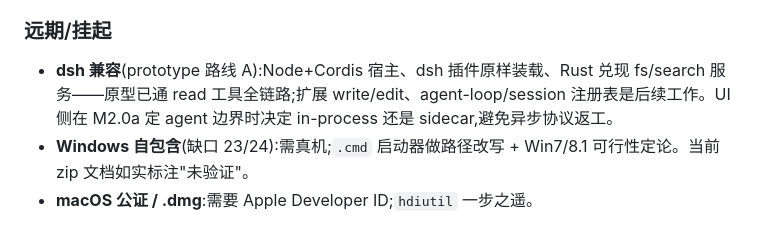
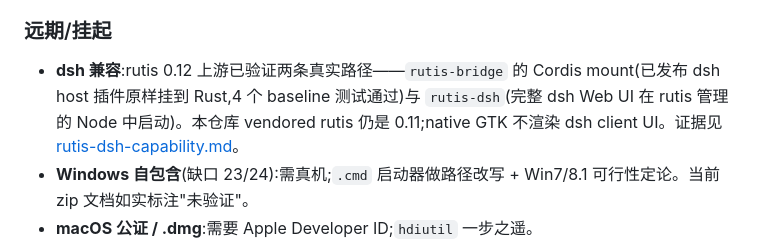
Before and after one commit to c2j/EveryBuddy, a Markdown page: docs/status-and-roadmap.md, the part around the change. GitHub-like rendering.

Commit message:
Record the rutis 0.12 dsh capability experiments

```diff
--- a/docs/status-and-roadmap.md
+++ b/docs/status-and-roadmap.md
@@ -148,7 +148,7 @@ M2.2 会动消息块、工具卡与结果面板。现有 CI 只能证明"产物
 
 ### 远期/挂起
 
-- **dsh 兼容**(prototype 路线 A):Node+Cordis 宿主、dsh 插件原样装载、Rust 兑现 fs/search 服务——原型已通 read 工具全链路;扩展 write/edit、agent-loop/session 注册表是后续工作。UI 侧在 M2.0a 定 agent 边界时决定 in-process 还是 sidecar,避免异步协议返工。
+- **dsh 兼容**:rutis 0.12 上游已验证两条真实路径——`rutis-bridge` 的 Cordis mount(已发布 dsh host 插件原样挂到 Rust,4 个 baseline 测试通过)与 `rutis-dsh`(完整 dsh Web UI 在 rutis 管理的 Node 中启动)。本仓库 vendored rutis 仍是 0.11;native GTK 不渲染 dsh client UI。证据见 [rutis-dsh-capability.md](rutis-dsh-capability.md)。
 - **Windows 自包含**(缺口 23/24):需真机;`.cmd` 启动器做路径改写 + Win7/8.1 可行性定论。当前 zip 文档如实标注"未验证"。
 - **macOS 公证 / .dmg**:需要 Apple Developer ID;`hdiutil` 一步之遥。
 - **缺口 7**:UI 字族在 token 层定义并整体替换重测(影响全部文本宽度,动一次全量回归)。
```
Also changed, not shown: docs/rutis-dsh-capability.md (added, +87 -0 lines).
